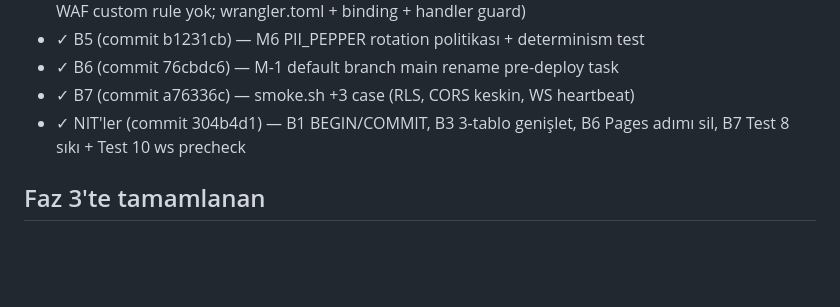
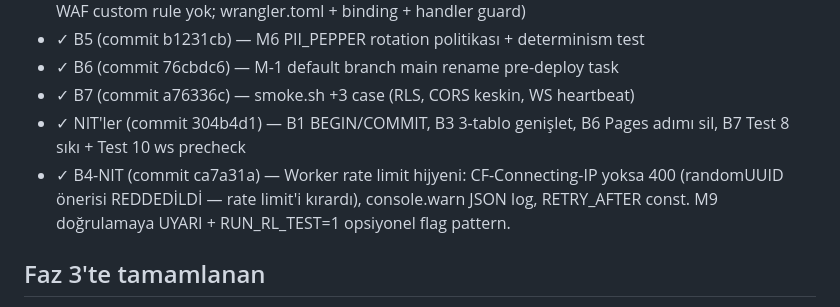
Before and after one commit to Eng-Toker/asel, a Markdown page: SESSION_CHECKPOINT.md, the part around the change. GitHub-like rendering; blank space fills up the shorter version.

Commit message:
chore(blocker-pass): SESSION_CHECKPOINT — B4-NIT işaretlendi

```diff
--- a/SESSION_CHECKPOINT.md
+++ b/SESSION_CHECKPOINT.md
@@ -16,6 +16,10 @@
 - ✓ B7 (commit a76336c) — smoke.sh +3 case (RLS, CORS keskin, WS heartbeat)
 - ✓ NIT'ler (commit 304b4d1) — B1 BEGIN/COMMIT, B3 3-tablo genişlet,
   B6 Pages adımı sil, B7 Test 8 sıkı + Test 10 ws precheck
+- ✓ B4-NIT (commit ca7a31a) — Worker rate limit hijyeni:
+  CF-Connecting-IP yoksa 400 (randomUUID önerisi REDDEDİLDİ — rate
+  limit'i kırardı), console.warn JSON log, RETRY_AFTER const.
+  M9 doğrulamaya UYARI + RUN_RL_TEST=1 opsiyonel flag pattern.
 
 ## Faz 3'te tamamlanan
 - ✓ ADIM 9  / P2-1  (commit 353b534) — .gitignore + .cfignore + repo docs track
```
